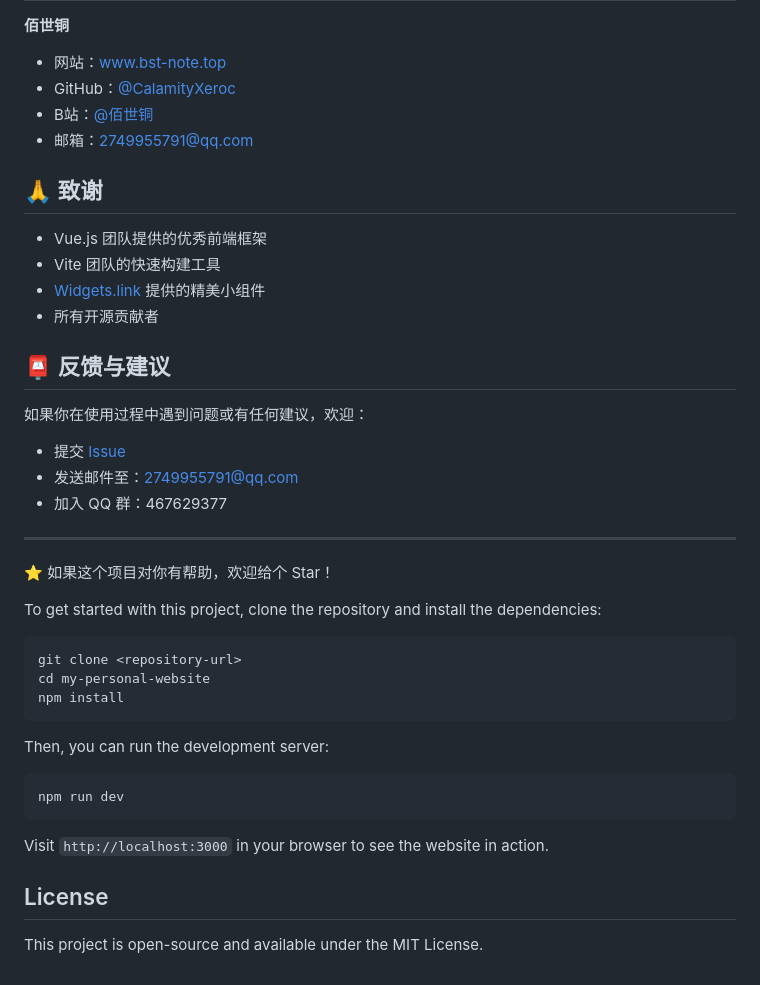
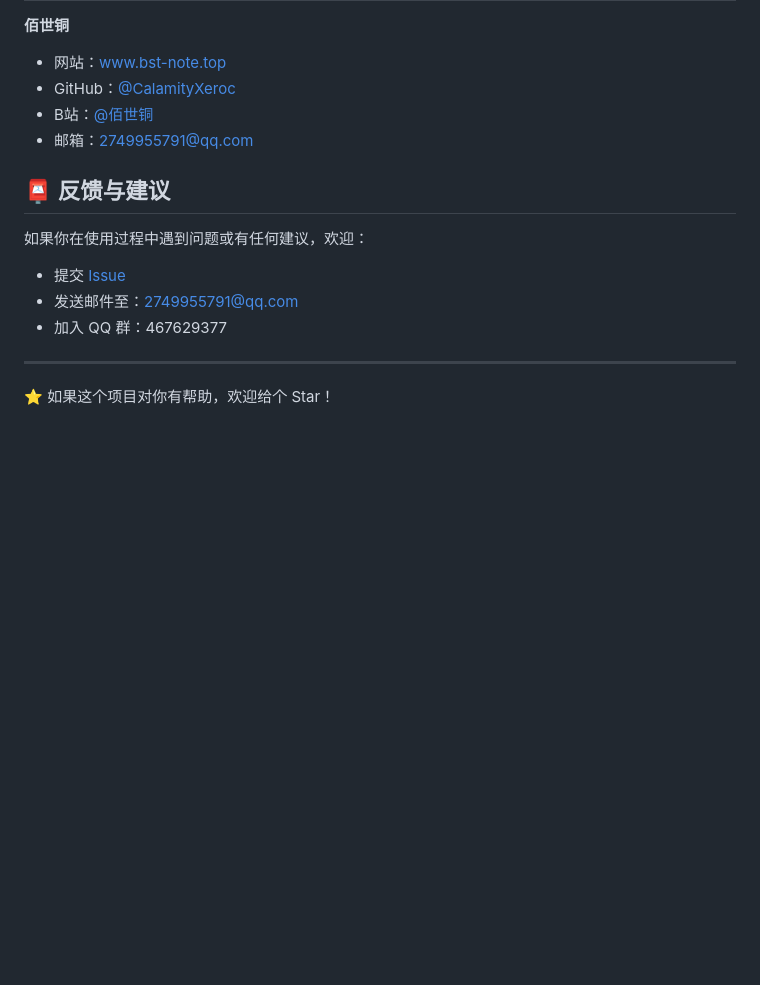
Before and after one commit to CalamityXeroc/Front-end-and-back-end-separated-personal-website, a Markdown page: README.md, the part around one of its changes. GitHub-like rendering; blank space fills up the shorter version.

````diff
--- a/README.md
+++ b/README.md
@@ -246,13 +218,6 @@ UPLOAD_PATH=./uploads
 - B站：[@佰世铜](https://space.bilibili.com/325685845)
 - 邮箱：2749955791@qq.com
 
-## 🙏 致谢
-
-- Vue.js 团队提供的优秀前端框架
-- Vite 团队的快速构建工具
-- [Widgets.link](https://www.widgets.link/) 提供的精美小组件
-- 所有开源贡献者
-
 ## 📮 反馈与建议
 
 如果你在使用过程中遇到问题或有任何建议，欢迎：
@@ -263,23 +228,3 @@ UPLOAD_PATH=./uploads
 ---
 
 ⭐ 如果这个项目对你有帮助，欢迎给个 Star！
-
-To get started with this project, clone the repository and install the dependencies:
-
-```bash
-git clone <repository-url>
-cd my-personal-website
-npm install
-```
-
-Then, you can run the development server:
-
-```bash
-npm run dev
-```
-
-Visit `http://localhost:3000` in your browser to see the website in action.
-
-## License
-
-This project is open-source and available under the MIT License.
````
Also changed, not shown: other parts of README.md (+6 -34 lines).
